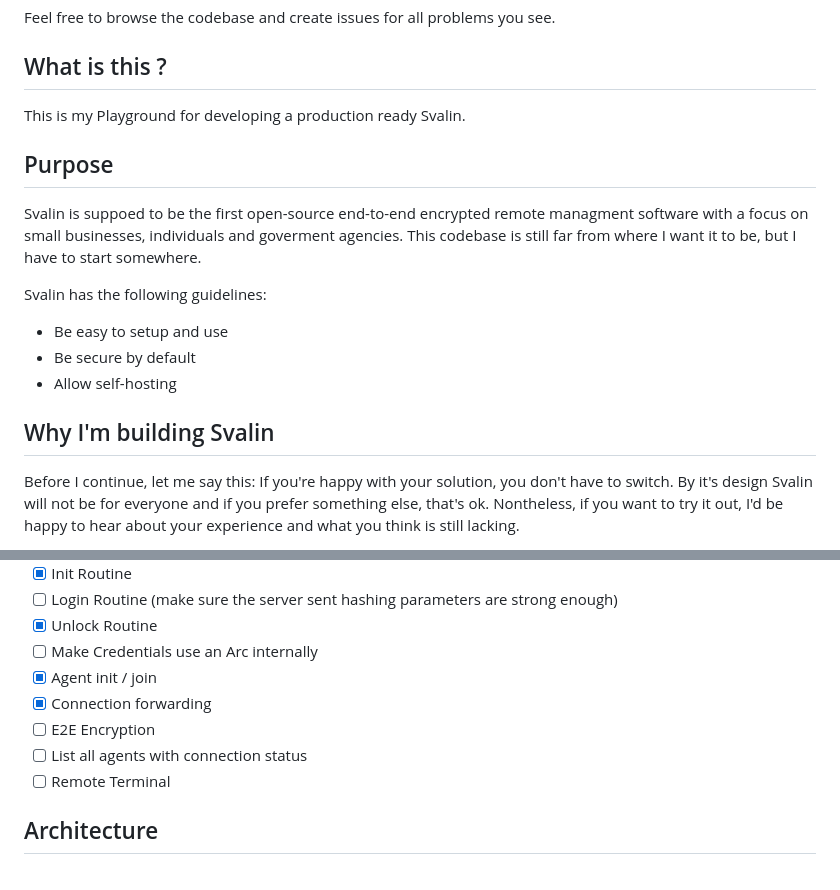
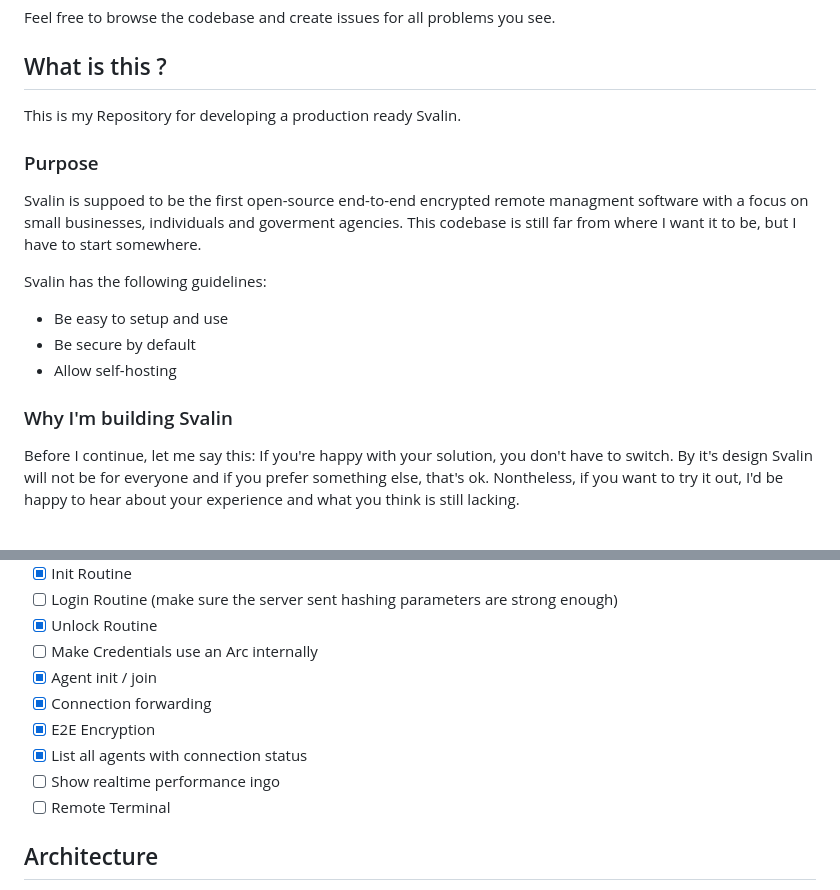
Before and after one commit to acul009/svalin, a Markdown page: readme.md, 2 parts joined by grey strips. Drawn GitHub-style.

```diff
--- a/readme.md
+++ b/readme.md
@@ -14,9 +14,9 @@ Feel free to browse the codebase and create issues for all problems you see.
 
 ## What is this ?
 
-This is my Playground for developing a production ready Svalin.
+This is my Repository for developing a production ready Svalin.
 
-## Purpose
+### Purpose
 
 Svalin is suppoed to be the first open-source end-to-end encrypted remote managment software with a focus on small businesses, individuals and goverment agencies.
 This codebase is still far from where I want it to be, but I have to start somewhere.
@@ -26,7 +26,7 @@ Svalin has the following guidelines:
 - Be secure by default
 - Allow self-hosting
 
-## Why I'm building Svalin
+### Why I'm building Svalin
 
 Before I continue, let me say this: If you're happy with your solution, you don't have to switch.
 By it's design Svalin will not be for everyone and if you prefer something else, that's ok.
@@ -160,8 +213,9 @@ This crate contains code used by the agent for monitoring and managing a system.
 - [ ] Make Credentials use an Arc internally
 - [X] Agent init / join
 - [X] Connection forwarding
-- [ ] E2E Encryption
-- [ ] List all agents with connection status
+- [X] E2E Encryption
+- [X] List all agents with connection status
+- [ ] Show realtime performance ingo
 - [ ] Remote Terminal
 
 ## Architecture
```
Also changed, not shown: other parts of readme.md (+55 -2 lines).
